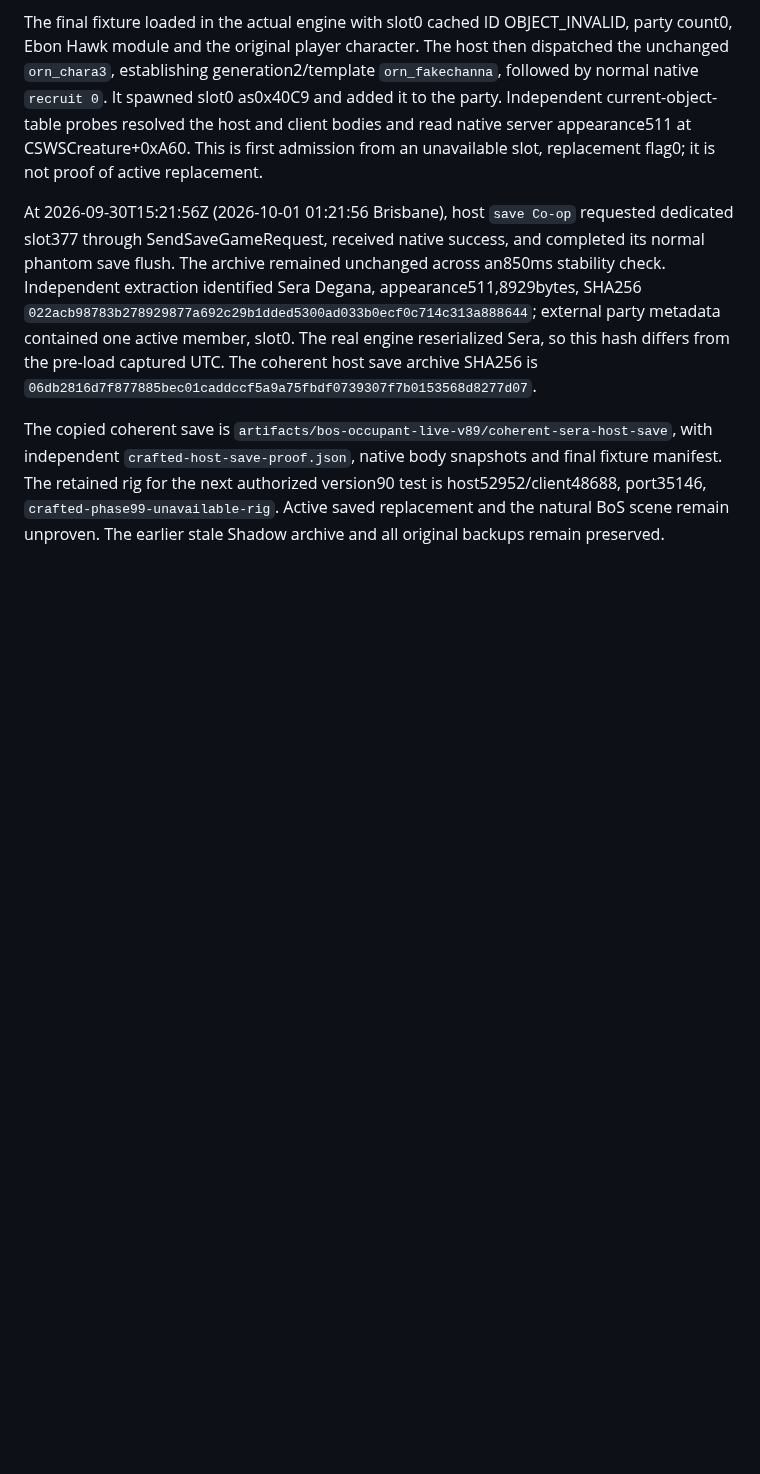
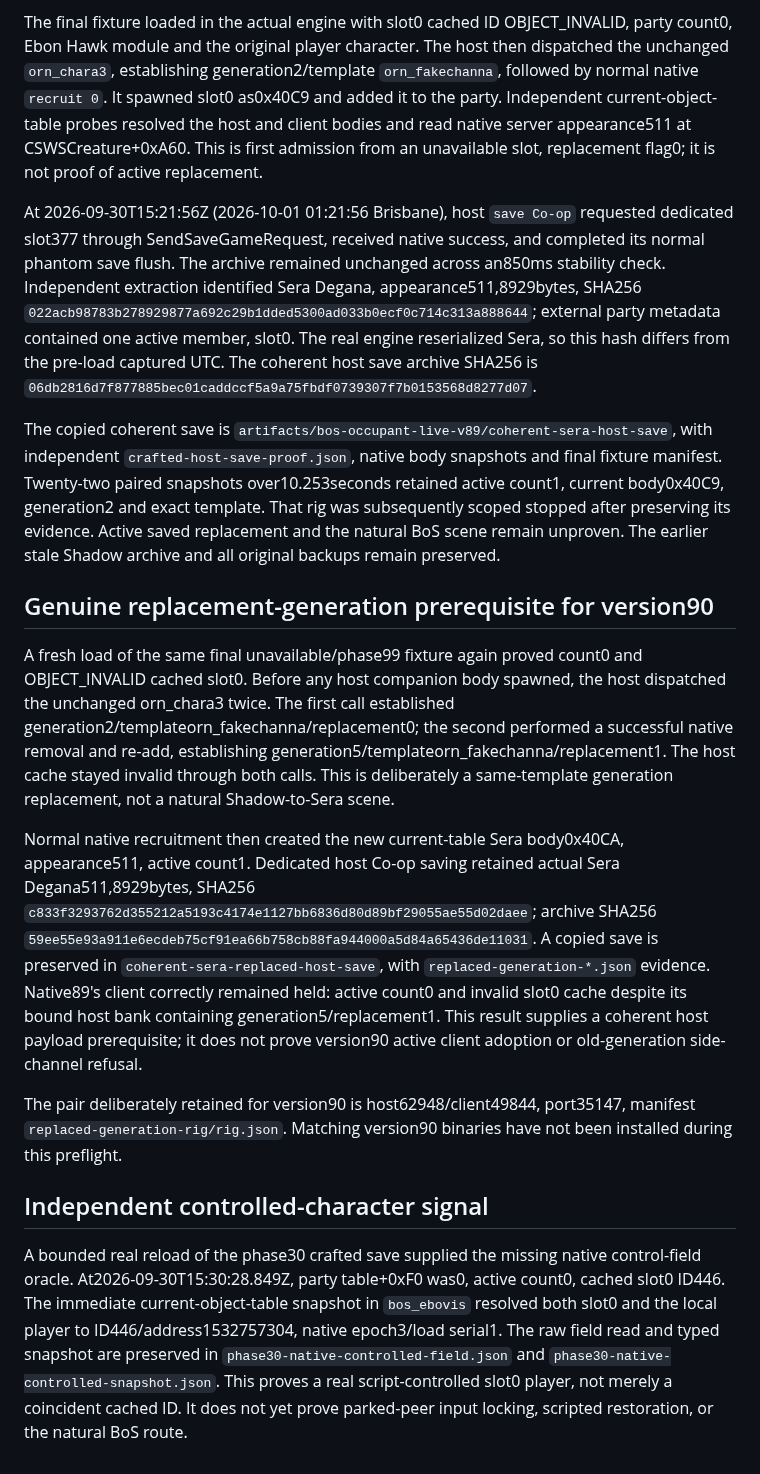
Before and after one commit to ChristopherVR/kotor-coop, a Markdown page: docs/research/bos-occupant-replacement-live-2026-10-01.md, the part around the change. Rendered like a GitHub page; blank space fills up the shorter version.

Commit message:
Record real replacement generation and BoS script control

```diff
--- a/docs/research/bos-occupant-replacement-live-2026-10-01.md
+++ b/docs/research/bos-occupant-replacement-live-2026-10-01.md
@@ -42,4 +42,16 @@ The final fixture loaded in the actual engine with slot0 cached ID OBJECT_INVALI
 
 At 2026-09-30T15:21:56Z (2026-10-01 01:21:56 Brisbane), host `save Co-op` requested dedicated slot377 through SendSaveGameRequest, received native success, and completed its normal phantom save flush. The archive remained unchanged across an850ms stability check. Independent extraction identified Sera Degana, appearance511,8929bytes, SHA256 `022acb98783b278929877a692c29b1dded5300ad033b0ecf0c714c313a888644`; external party metadata contained one active member, slot0. The real engine reserialized Sera, so this hash differs from the pre-load captured UTC. The coherent host save archive SHA256 is `06db2816d7f877885bec01caddccf5a9a75fbdf0739307f7b0153568d8277d07`.
 
-The copied coherent save is `artifacts/bos-occupant-live-v89/coherent-sera-host-save`, with independent `crafted-host-save-proof.json`, native body snapshots and final fixture manifest. The retained rig for the next authorized version90 test is host52952/client48688, port35146, `crafted-phase99-unavailable-rig`. Active saved replacement and the natural BoS scene remain unproven. The earlier stale Shadow archive and all original backups remain preserved.
+The copied coherent save is `artifacts/bos-occupant-live-v89/coherent-sera-host-save`, with independent `crafted-host-save-proof.json`, native body snapshots and final fixture manifest. Twenty-two paired snapshots over10.253seconds retained active count1, current body0x40C9, generation2 and exact template. That rig was subsequently scoped stopped after preserving its evidence. Active saved replacement and the natural BoS scene remain unproven. The earlier stale Shadow archive and all original backups remain preserved.
+
+## Genuine replacement-generation prerequisite for version90
+
+A fresh load of the same final unavailable/phase99 fixture again proved count0 and OBJECT_INVALID cached slot0. Before any host companion body spawned, the host dispatched the unchanged orn_chara3 twice. The first call established generation2/templateorn_fakechanna/replacement0; the second performed a successful native removal and re-add, establishing generation5/templateorn_fakechanna/replacement1. The host cache stayed invalid through both calls. This is deliberately a same-template generation replacement, not a natural Shadow-to-Sera scene.
+
+Normal native recruitment then created the new current-table Sera body0x40CA, appearance511, active count1. Dedicated host Co-op saving retained actual Sera Degana511,8929bytes, SHA256 `c833f3293762d355212a5193c4174e1127bb6836d80d89bf29055ae55d02daee`; archive SHA256 `59ee55e93a911e6ecdeb75cf91ea66b758cb88fa944000a5d84a65436de11031`. A copied save is preserved in `coherent-sera-replaced-host-save`, with `replaced-generation-*.json` evidence. Native89's client correctly remained held: active count0 and invalid slot0 cache despite its bound host bank containing generation5/replacement1. This result supplies a coherent host payload prerequisite; it does not prove version90 active client adoption or old-generation side-channel refusal.
+
+The pair deliberately retained for version90 is host62948/client49844, port35147, manifest `replaced-generation-rig/rig.json`. Matching version90 binaries have not been installed during this preflight.
+
+## Independent controlled-character signal
+
+A bounded real reload of the phase30 crafted save supplied the missing native control-field oracle. At2026-09-30T15:30:28.849Z, party table+0xF0 was0, active count0, cached slot0 ID446. The immediate current-object-table snapshot in `bos_ebovis` resolved both slot0 and the local player to ID446/address1532757304, native epoch3/load serial1. The raw field read and typed snapshot are preserved in `phase30-native-controlled-field.json` and `phase30-native-controlled-snapshot.json`. This proves a real script-controlled slot0 player, not merely a coincident cached ID. It does not yet prove parked-peer input locking, scripted restoration, or the natural BoS route.
```
